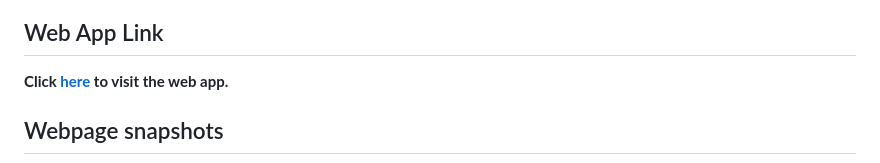
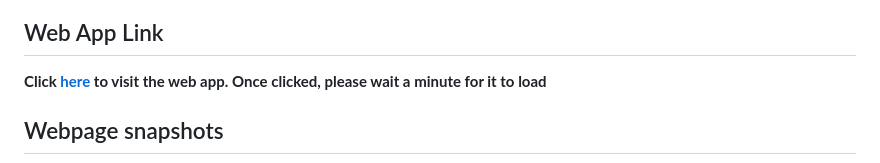
Before and after one commit to reena-r7/Medical-Transcript-Analyzer, a Markdown page: README.md, the part around the change. Rendered like a GitHub page.

```diff
--- a/README.md
+++ b/README.md
@@ -4,7 +4,7 @@
 A lightweight Natural Language Processing system for medical conversation analysis. This system processes doctor-patient conversations to extract medical information, analyze sentiment, and generate structured medical documentation.
 ## Web App Link
 
-**Click [here](https://medical-transcript-analyzer.onrender.com/) to visit the web app.**
+**Click [here](https://medical-transcript-analyzer.onrender.com/) to visit the web app. Once clicked, please wait a minute for it to load**
 
 ## Webpage snapshots
 
```
